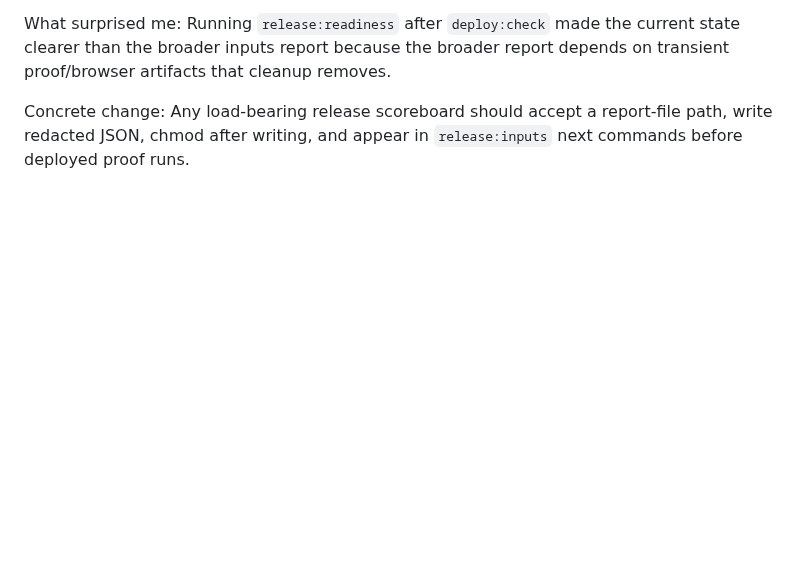
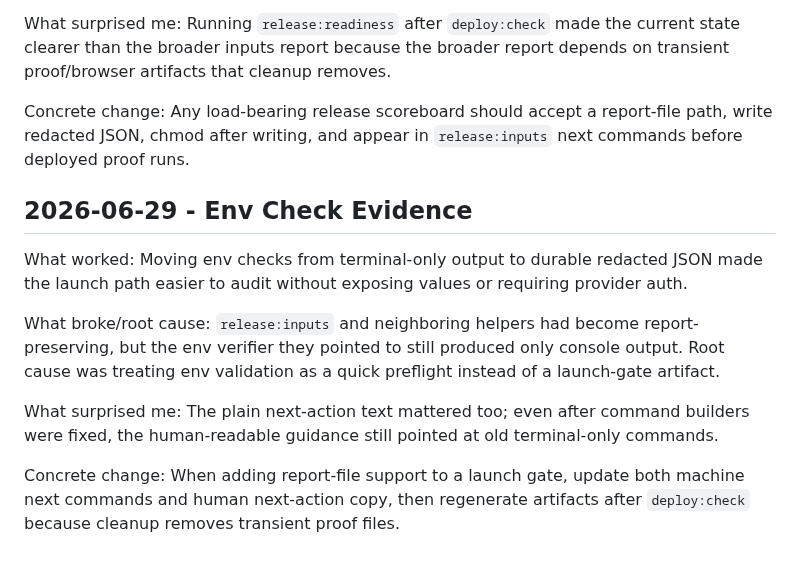
Before and after one commit to TheRefreshCNFT/webot-site, a Markdown page: .handoffs/REFLECTIONS.md, the part around the change. GitHub-like rendering; blank space fills up the shorter version.

```diff
--- a/.handoffs/REFLECTIONS.md
+++ b/.handoffs/REFLECTIONS.md
@@ -419,3 +419,22 @@ depends on transient proof/browser artifacts that cleanup removes.
 Concrete change: Any load-bearing release scoreboard should accept a
 report-file path, write redacted JSON, chmod after writing, and appear in
 `release:inputs` next commands before deployed proof runs.
+
+## 2026-06-29 - Env Check Evidence
+
+What worked: Moving env checks from terminal-only output to durable redacted
+JSON made the launch path easier to audit without exposing values or requiring
+provider auth.
+
+What broke/root cause: `release:inputs` and neighboring helpers had become
+report-preserving, but the env verifier they pointed to still produced only
+console output. Root cause was treating env validation as a quick preflight
+instead of a launch-gate artifact.
+
+What surprised me: The plain next-action text mattered too; even after command
+builders were fixed, the human-readable guidance still pointed at old
+terminal-only commands.
+
+Concrete change: When adding report-file support to a launch gate, update both
+machine next commands and human next-action copy, then regenerate artifacts
+after `deploy:check` because cleanup removes transient proof files.
```
Also changed, not shown: .handoffs/CURRENT_STATE.md (+38 -0 lines), ACTIVE_STATE.md (+1 -0 lines).
